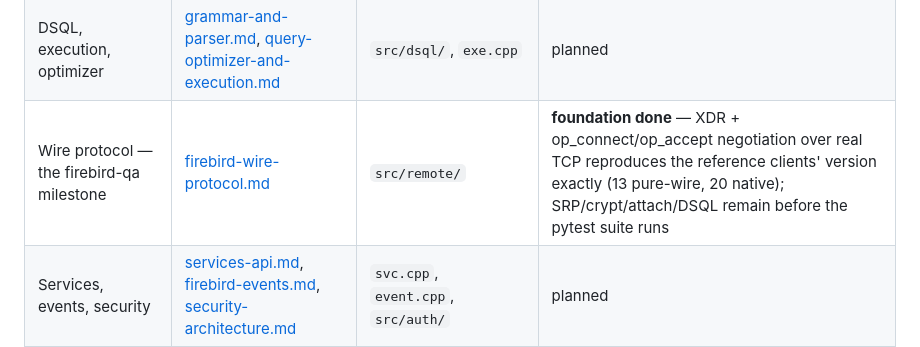
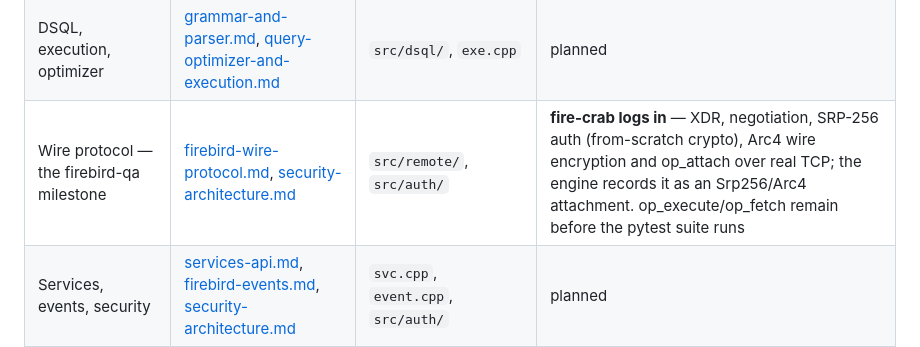
Before and after one commit to mariuz/conceptual-architecture-for-firebird-paper, a Markdown page: firebird-rust-conversion.md, the part around the change. GitHub-like rendering.

Commit message:
fire-crab: SRP-256 login + op_attach - it authenticates to the live engine
Bump the submodule to b5f1883: fire-crab now performs a full SRP-256
authentication (SHA-1/SHA-256/RC4/bignum-modpow from scratch, the proof
pinned to the paper's reference), Arc4 wire encryption and op_attach
over real TCP. The engine's MON$ATTACHMENTS records it as an
Srp256/Arc4 attachment; wrong credentials draw isc_login. The one bug
found was a modular-arithmetic slip (sub_mod reducing a+m back to a),
localized in one step by the fixed-input differential against the node
reference. Remaining to the firebird-qa milestone: op_execute/op_fetch.

Co-Authored-By: Claude Fable 5 <noreply@anthropic.com>

```diff
--- a/firebird-rust-conversion.md
+++ b/firebird-rust-conversion.md
@@ -74,7 +74,7 @@ the reading order for anyone joining the effort:
 | Lock manager | [lock-manager.md](lock-manager.md) | `src/lock/lock.cpp` | planned |
 | BLR decode | [blr-intermediate-language.md](blr-intermediate-language.md) | `par.cpp`, `blp.h`, `gds.cpp` | **done** — 171-verb walker; every decodable BLR blob matches the engine's own `SET BLOB ALL` printer token-for-token |
 | DSQL, execution, optimizer | [grammar-and-parser.md](grammar-and-parser.md), [query-optimizer-and-execution.md](query-optimizer-and-execution.md) | `src/dsql/`, `exe.cpp` | planned |
-| Wire protocol — the firebird-qa milestone | [firebird-wire-protocol.md](firebird-wire-protocol.md) | `src/remote/` | **foundation done** — XDR + op_connect/op_accept negotiation over real TCP reproduces the reference clients' version exactly (13 pure-wire, 20 native); SRP/crypt/attach/DSQL remain before the pytest suite runs |
+| Wire protocol — the firebird-qa milestone | [firebird-wire-protocol.md](firebird-wire-protocol.md), [security-architecture.md](security-architecture.md) | `src/remote/`, `src/auth/` | **fire-crab logs in** — XDR, negotiation, SRP-256 auth (from-scratch crypto), Arc4 wire encryption and op_attach over real TCP; the engine records it as an Srp256/Arc4 attachment. op_execute/op_fetch remain before the pytest suite runs |
 | Services, events, security | [services-api.md](services-api.md), [firebird-events.md](firebird-events.md), [security-architecture.md](security-architecture.md) | `svc.cpp`, `event.cpp`, `src/auth/` | planned |
 
 The conversion's working rules (explicit little-endian decoding instead of
```
